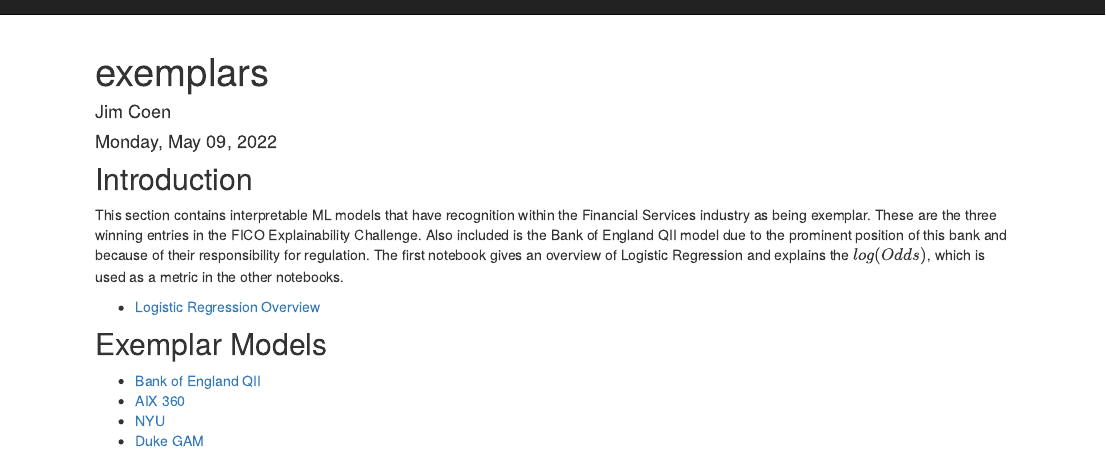
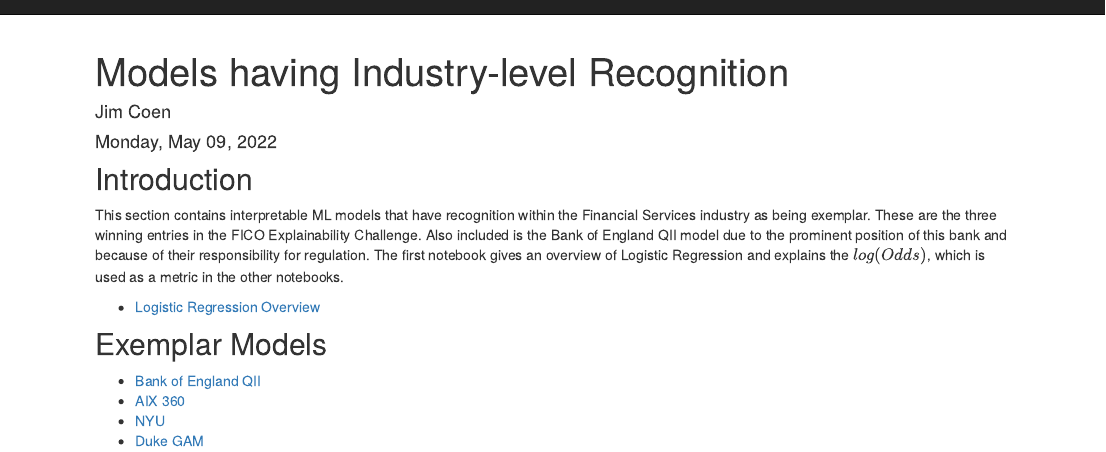
Before and after one commit to JJCoen/IML, an R Markdown document (analysis/exemplars.Rmd): the page in a window 1100 px wide, from its top. Rendered offline with R 4.5, knitr and Pandoc, with nearby package versions; drawn as R Markdown's standard HTML page in place of the format the file asks for.

Commit message:
wflow_publish(c("analysis/exemplars.Rmd"))

```diff
--- a/analysis/exemplars.Rmd
+++ b/analysis/exemplars.Rmd
@@ -1,5 +1,5 @@
 ---
-title: "exemplars"
+title: "Models having Industry-level Recognition"
 type: inverse
 author: "Jim Coen"
 date: "`r format(Sys.Date(), '%A, %B %d, %Y') `"
```
